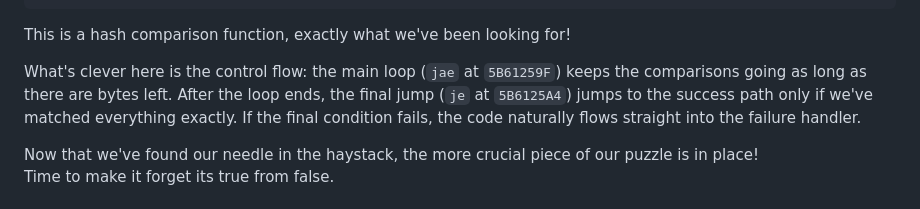
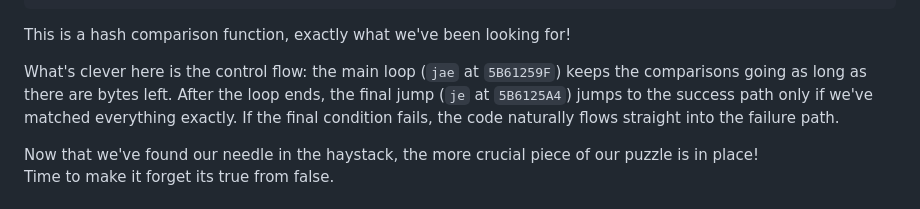
Before and after one commit to Cyanox62/pages, a Markdown page: page.md, the part around the change. GitHub-like rendering.

```diff
--- a/page.md
+++ b/page.md
@@ -311,7 +311,7 @@ The very first time this memory location is accessed, we come across something v
 
 This is a hash comparison function, exactly what we've been looking for!
 
-What's clever here is the control flow: the main loop (`jae` at `5B61259F`) keeps the comparisons going as long as there are bytes left. After the loop ends, the final jump (`je` at `5B6125A4`) jumps to the success path only if we've matched everything exactly. If the final condition fails, the code naturally flows straight into the failure handler.
+What's clever here is the control flow: the main loop (`jae` at `5B61259F`) keeps the comparisons going as long as there are bytes left. After the loop ends, the final jump (`je` at `5B6125A4`) jumps to the success path only if we've matched everything exactly. If the final condition fails, the code naturally flows straight into the failure path.
 
 Now that we've found our needle in the haystack, the more crucial piece of our puzzle is in place!<br>
 Time to make it forget its true from false.
```
